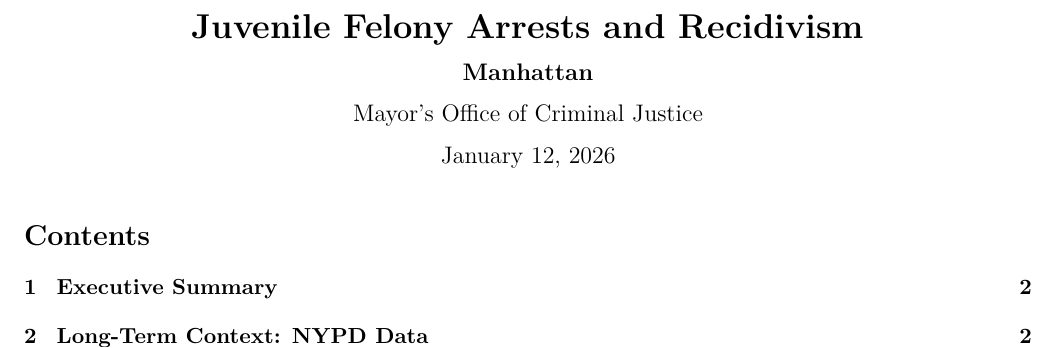
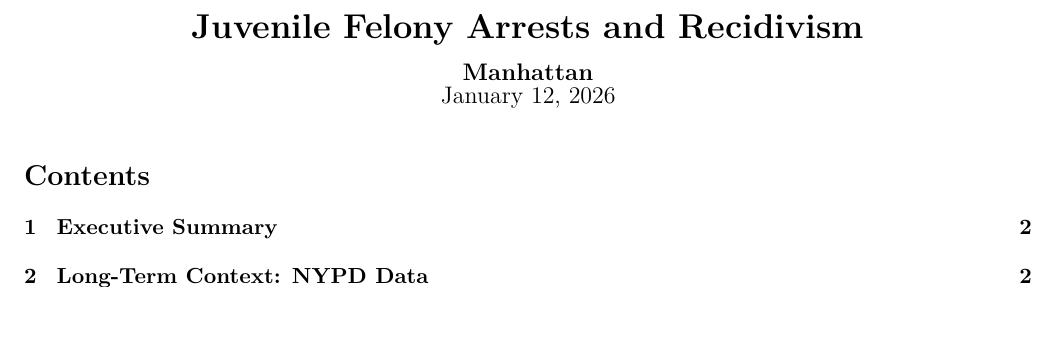
Before and after one commit to jjhall77/new_juvenile_trends, an R Markdown document (reports/borough-report.Rmd): part of page 1 of 9, cut so that both start at the same text, the shorter picture padded with empty space. Rendered offline with R 4.5, knitr and Pandoc, then LaTeX, with nearby package versions; the code chunks are not run, so their results and figures are left out.

Commit message:
up to date check

```diff
--- a/reports/borough-report.Rmd
+++ b/reports/borough-report.Rmd
@@ -1,7 +1,6 @@
 ---
 title: "Juvenile Felony Arrests and Recidivism"
 subtitle: "`r params$borough`"
-author: "Mayor's Office of Criminal Justice"
 date: "`r format(Sys.Date(), '%B %d, %Y')`"
 output:
   pdf_document:
```
Also changed, not shown: 6 other files.
